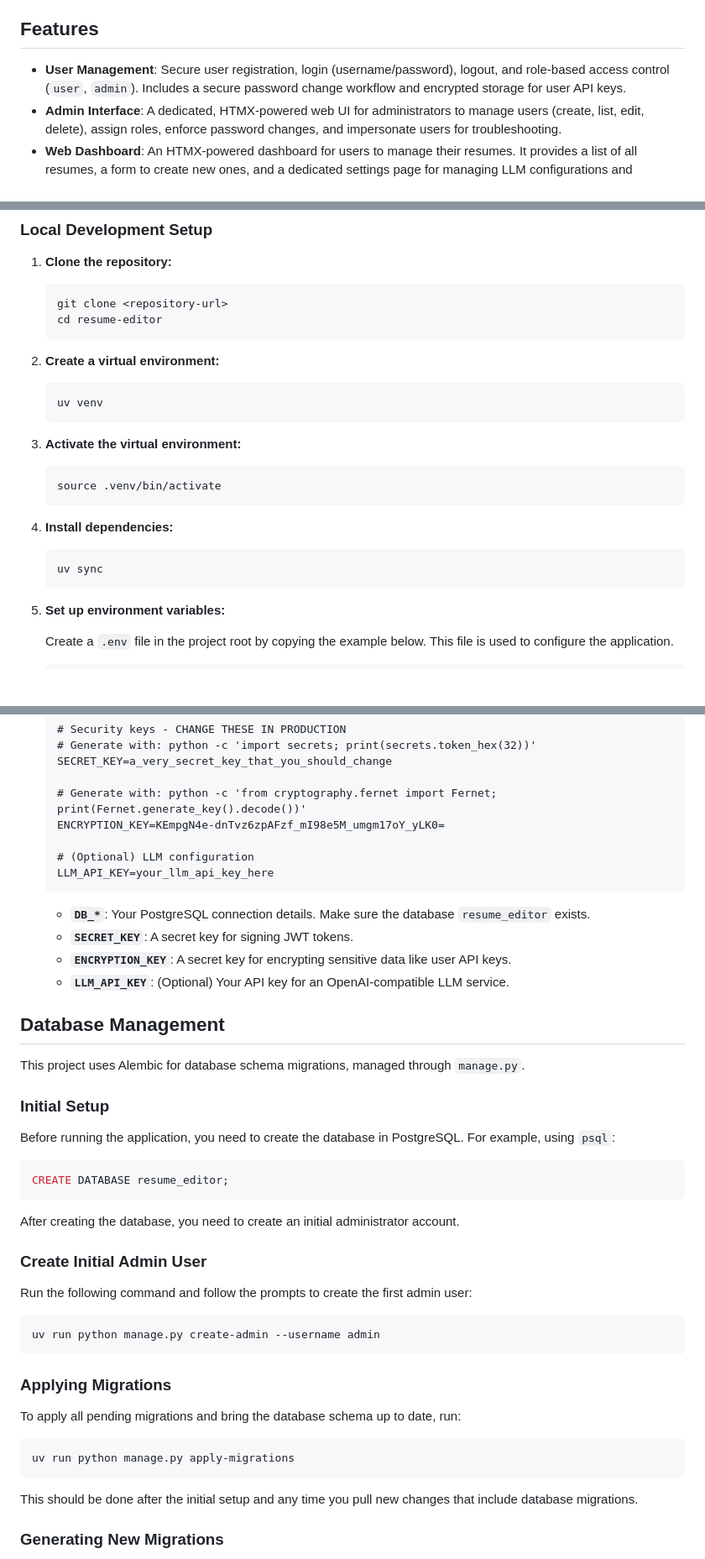
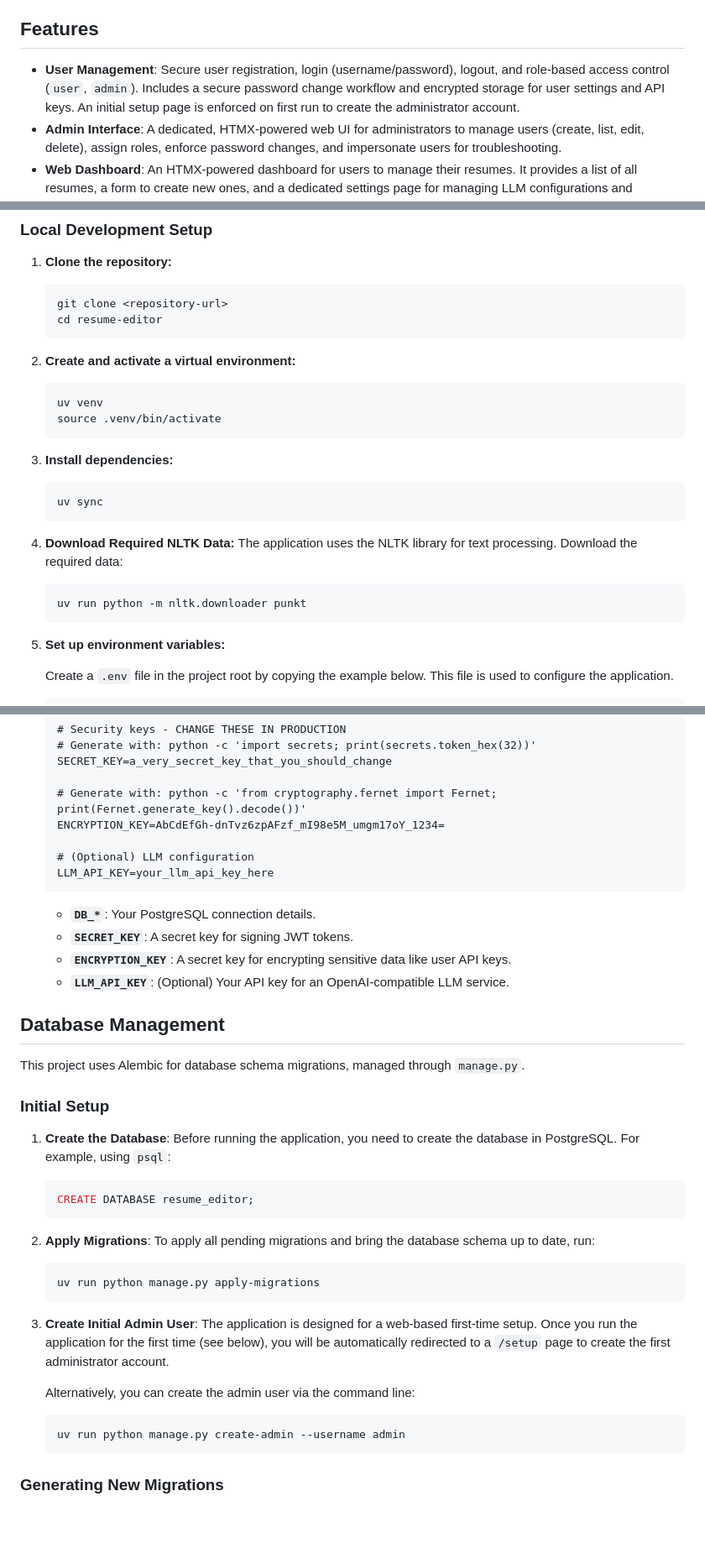
Before and after one commit to mpaguilar/resume_editor, a Markdown page: README.md, 3 parts joined by grey strips. Shown: that part at 84% size. Rendered like a GitHub page; blank space fills up the shorter version.

````diff
--- a/README.md
+++ b/README.md
@@ -4,7 +4,7 @@ A web-based application for multi-user resume authoring, editing, and export, ut
 
 ## Features
 
--   **User Management**: Secure user registration, login (username/password), logout, and role-based access control (`user`, `admin`). Includes a secure password change workflow and encrypted storage for user API keys.
+-   **User Management**: Secure user registration, login (username/password), logout, and role-based access control (`user`, `admin`). Includes a secure password change workflow and encrypted storage for user settings and API keys. An initial setup page is enforced on first run to create the administrator account.
 -   **Admin Interface**: A dedicated, HTMX-powered web UI for administrators to manage users (create, list, edit, delete), assign roles, enforce password changes, and impersonate users for troubleshooting.
 -   **Web Dashboard**: An HTMX-powered dashboard for users to manage their resumes. It provides a list of all resumes, a form to create new ones, and a dedicated settings page for managing LLM configurations and changing passwords.
 -   **Dedicated Resume Editor**: A dedicated page for viewing and editing a single resume's Markdown content, with forms for editing structured data (personal info, education, experience, etc.).
@@ -31,19 +31,21 @@ Follow these instructions to set up the project for local development or run it
     cd resume-editor
     ```
 
-2.  **Create a virtual environment:**
+2.  **Create and activate a virtual environment:**
     ```bash
     uv venv
-    ```
-
-3.  **Activate the virtual environment:**
-    ```bash
     source .venv/bin/activate
     ```
 
-4.  **Install dependencies:**
+3.  **Install dependencies:**
     ```bash
     uv sync
+    ```
+
+4.  **Download Required NLTK Data:**
+    The application uses the NLTK library for text processing. Download the required data:
+    ```bash
+    uv run python -m nltk.downloader punkt
     ```
 
 5.  **Set up environment variables:**
@@ -63,13 +65,13 @@ Follow these instructions to set up the project for local development or run it
     SECRET_KEY=a_very_secret_key_that_you_should_change
 
     # Generate with: python -c 'from cryptography.fernet import Fernet; print(Fernet.generate_key().decode())'
-    ENCRYPTION_KEY=KEmpgN4e-dnTvz6zpAFzf_mI98e5M_umgm17oY_yLK0=
+    ENCRYPTION_KEY=AbCdEfGh-dnTvz6zpAFzf_mI98e5M_umgm17oY_1234=
 
     # (Optional) LLM configuration
     LLM_API_KEY=your_llm_api_key_here
     ```
 
-    -   **`DB_*`**: Your PostgreSQL connection details. Make sure the database `resume_editor` exists.
+    -   **`DB_*`**: Your PostgreSQL connection details.
     -   **`SECRET_KEY`**: A secret key for signing JWT tokens.
     -   **`ENCRYPTION_KEY`**: A secret key for encrypting sensitive data like user API keys.
     -   **`LLM_API_KEY`**: (Optional) Your API key for an OpenAI-compatible LLM service.
@@ -80,25 +82,22 @@ This project uses Alembic for database schema migrations, managed through `manag
 
 ### Initial Setup
 
-Before running the application, you need to create the database in PostgreSQL. For example, using `psql`:
-```sql
-CREATE DATABASE resume_editor;
-```
-After creating the database, you need to create an initial administrator account.
+1.  **Create the Database**: Before running the application, you need to create the database in PostgreSQL. For example, using `psql`:
+    ```sql
+    CREATE DATABASE resume_editor;
+    ```
 
-### Create Initial Admin User
-Run the following command and follow the prompts to create the first admin user:
-```bash
-uv run python manage.py create-admin --username admin
-```
+2.  **Apply Migrations**: To apply all pending migrations and bring the database schema up to date, run:
+    ```bash
+    uv run python manage.py apply-migrations
+    ```
 
-### Applying Migrations
+3.  **Create Initial Admin User**: The application is designed for a web-based first-time setup. Once you run the application for the first time (see below), you will be automatically redirected to a `/setup` page to create the first administrator account.
 
-To apply all pending migrations and bring the database schema up to date, run:
-```bash
-uv run python manage.py apply-migrations
-```
-This should be done after the initial setup and any time you pull new changes that include database migrations.
+    Alternatively, you can create the admin user via the command line:
+    ```bash
+    uv run python manage.py create-admin --username admin
+    ```
 
 ### Generating New Migrations
 
````
Also changed, not shown: other parts of README.md (+2 -2 lines).
